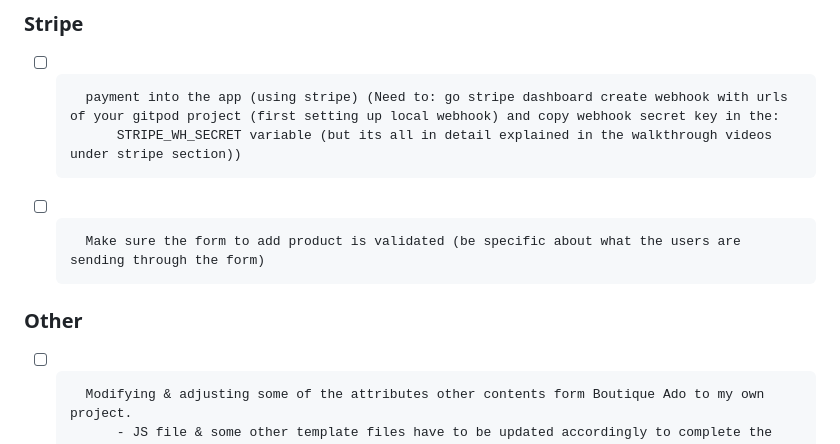
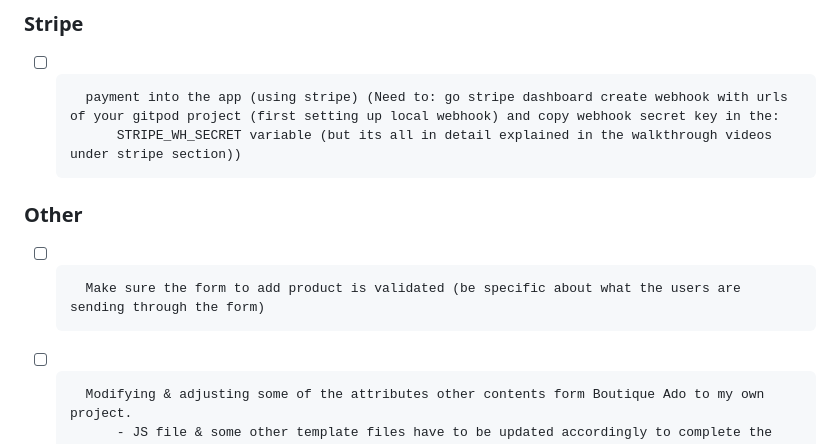
Before and after one commit to GustavFluur/gold_scroll, a Markdown page: README.md, the part around the change. GitHub-like rendering.

Commit message:
Last Commit

```diff
--- a/README.md
+++ b/README.md
@@ -100,9 +100,9 @@
 - [ ]       payment into the app (using stripe) (Need to: go stripe dashboard create webhook with urls of your gitpod project (first setting up local webhook) and copy webhook secret key in the:
             STRIPE_WH_SECRET variable (but its all in detail explained in the walkthrough videos under stripe section))
 
+### Other
 - [ ] 		Make sure the form to add product is validated (be specific about what the users are sending through the form)
 
-### Other
 
 - [ ] 		Modifying & adjusting some of the attributes other contents form Boutique Ado to my own project.
             - JS file & some other template files have to be updated accordingly to complete the project till next time.
```
